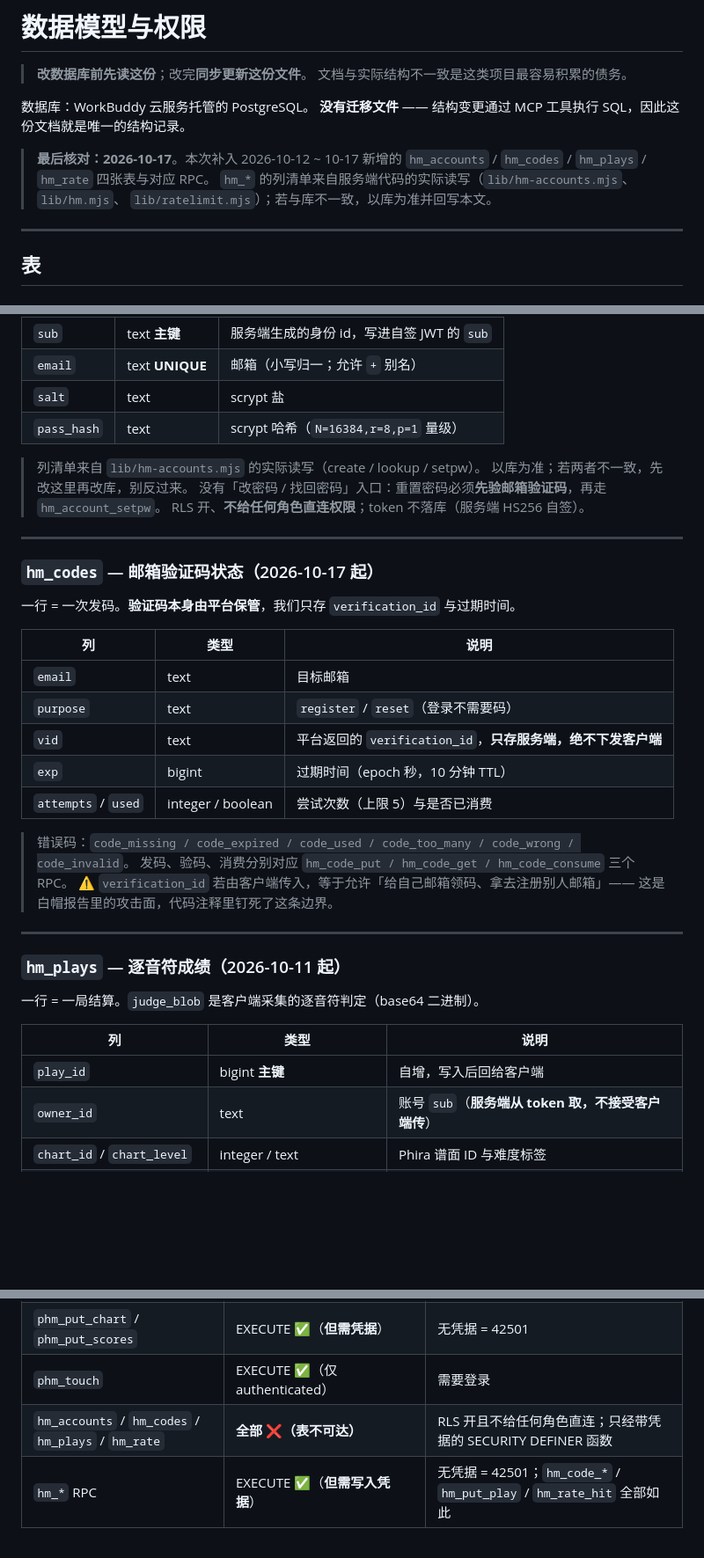
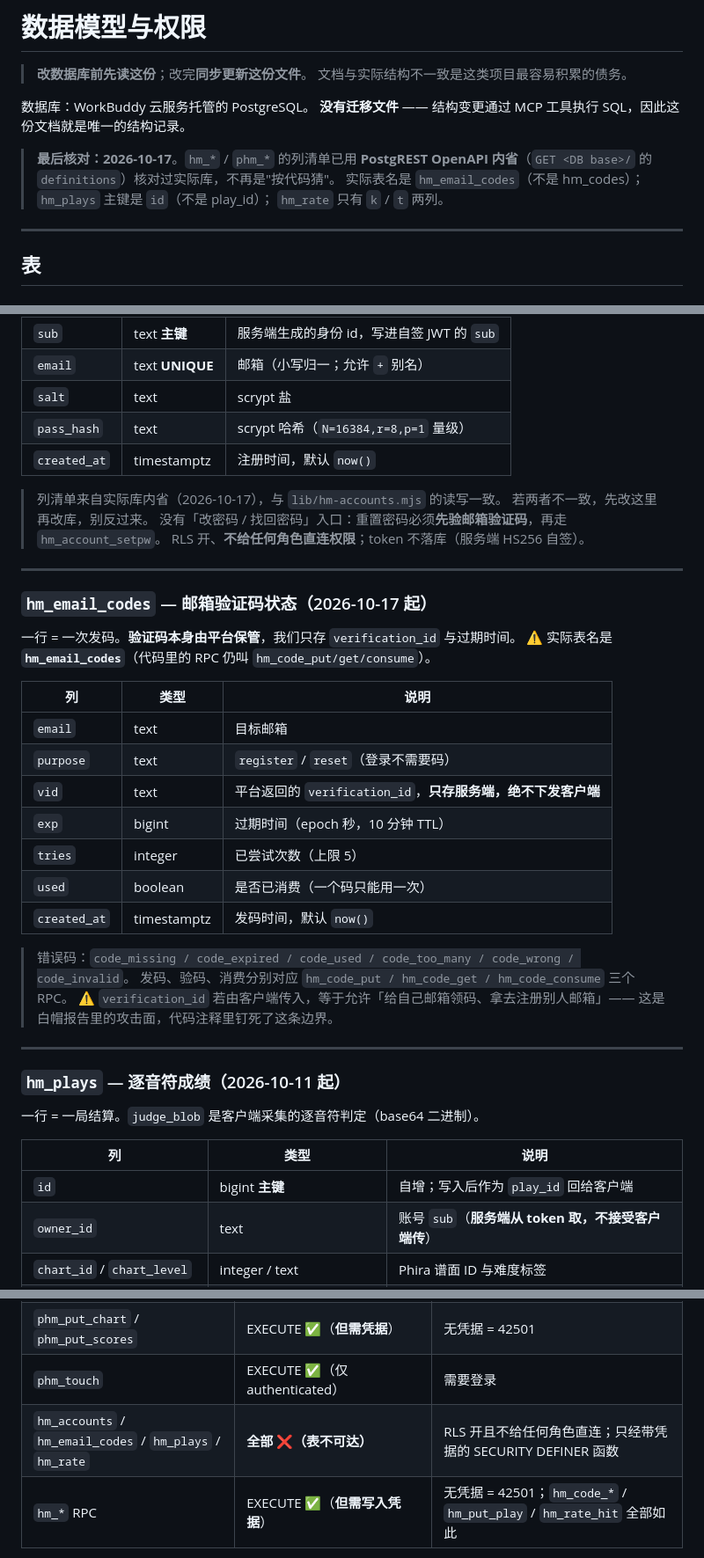
Before and after one commit to WebExperiments-glitch/Phira-Huamei-Metric, a Markdown page: phm-web/docs/DATA-MODEL.md, 3 parts joined by grey strips. Shown at 88% size. Drawn GitHub-style; blank space fills up the shorter version.

Commit message:
docs: 用 PostgREST 内省回写 DATA-MODEL + 密钥/备份/归档记录
hm_* 实际结构核对：hm_email_codes（非 hm_codes）、hm_plays.id（非 play_id）、hm_rate 仅 k/t、hm_accounts.created_at；RUNBOOK 记录 GitHub production environment secrets 为灾备副本（部署仍手工）；HANDOVER 补充凭据副本说明。

```diff
--- a/phm-web/docs/DATA-MODEL.md
+++ b/phm-web/docs/DATA-MODEL.md
@@ -6,10 +6,10 @@
 数据库：WorkBuddy 云服务托管的 PostgreSQL。
 **没有迁移文件** —— 结构变更通过 MCP 工具执行 SQL，因此这份文档就是唯一的结构记录。
 
-> **最后核对：2026-10-17**。本次补入 2026-10-12 ~ 10-17 新增的
-> `hm_accounts` / `hm_codes` / `hm_plays` / `hm_rate` 四张表与对应 RPC。
-> `hm_*` 的列清单来自服务端代码的实际读写（`lib/hm-accounts.mjs`、`lib/hm.mjs`、
-> `lib/ratelimit.mjs`）；若与库不一致，以库为准并回写本文。
+> **最后核对：2026-10-17**。`hm_*` / `phm_*` 的列清单已用 **PostgREST OpenAPI
+> 内省**（`GET <DB base>/` 的 `definitions`）核对过实际库，不再是"按代码猜"。
+> 实际表名是 `hm_email_codes`（不是 hm_codes）；`hm_plays` 主键是 `id`（不是 play_id）；
+> `hm_rate` 只有 `k` / `t` 两列。
 
 ---
 
@@ -126,17 +126,19 @@
 | `email` | text **UNIQUE** | 邮箱（小写归一；允许 `+` 别名） |
 | `salt` | text | scrypt 盐 |
 | `pass_hash` | text | scrypt 哈希（`N=16384,r=8,p=1` 量级） |
+| `created_at` | timestamptz | 注册时间，默认 `now()` |
 
-> 列清单来自 `lib/hm-accounts.mjs` 的实际读写（create / lookup / setpw）。
-> 以库为准；若两者不一致，先改这里再改库，别反过来。
+> 列清单来自实际库内省（2026-10-17），与 `lib/hm-accounts.mjs` 的读写一致。
+> 若两者不一致，先改这里再改库，别反过来。
 > 没有「改密码 / 找回密码」入口：重置密码必须**先验邮箱验证码**，再走 `hm_account_setpw`。
 > RLS 开、**不给任何角色直连权限**；token 不落库（服务端 HS256 自签）。
 
 ---
 
-### `hm_codes` — 邮箱验证码状态（2026-10-17 起）
+### `hm_email_codes` — 邮箱验证码状态（2026-10-17 起）
 
 一行 = 一次发码。**验证码本身由平台保管**，我们只存 `verification_id` 与过期时间。
+⚠ 实际表名是 **`hm_email_codes`**（代码里的 RPC 仍叫 `hm_code_put/get/consume`）。
 
 | 列 | 类型 | 说明 |
 |---|---|---|
@@ -144,7 +146,9 @@
 | `purpose` | text | `register` / `reset`（登录不需要码） |
 | `vid` | text | 平台返回的 `verification_id`，**只存服务端，绝不下发客户端** |
 | `exp` | bigint | 过期时间（epoch 秒，10 分钟 TTL） |
-| `attempts` / `used` | integer / boolean | 尝试次数（上限 5）与是否已消费 |
+| `tries` | integer | 已尝试次数（上限 5） |
+| `used` | boolean | 是否已消费（一个码只能用一次） |
+| `created_at` | timestamptz | 发码时间，默认 `now()` |
 
 > 错误码：`code_missing / code_expired / code_used / code_too_many / code_wrong / code_invalid`。
 > 发码、验码、消费分别对应 `hm_code_put / hm_code_get / hm_code_consume` 三个 RPC。
@@ -159,7 +163,7 @@
 
 | 列 | 类型 | 说明 |
 |---|---|---|
-| `play_id` | bigint **主键** | 自增，写入后回给客户端 |
+| `id` | bigint **主键** | 自增；写入后作为 `play_id` 回给客户端 |
 | `owner_id` | text | 账号 `sub`（**服务端从 token 取，不接受客户端传**） |
 | `chart_id` / `chart_level` | integer / text | Phira 谱面 ID 与难度标签 |
 | `chart_digest` | text | 谱面内容摘要（可选，≤80 字符） |
@@ -230,7 +236,7 @@
 | `phm_stats` / `phm_plays` / `phm_mine` | EXECUTE ✅ | 聚合接口，只回数字 |
 | `phm_put_chart` / `phm_put_scores` | EXECUTE ✅（**但需凭据**）| 无凭据 = 42501 |
 | `phm_touch` | EXECUTE ✅（仅 authenticated）| 需要登录 |
-| `hm_accounts` / `hm_codes` / `hm_plays` / `hm_rate` | **全部 ❌（表不可达）** | RLS 开且不给任何角色直连；只经带凭据的 SECURITY DEFINER 函数 |
+| `hm_accounts` / `hm_email_codes` / `hm_plays` / `hm_rate` | **全部 ❌（表不可达）** | RLS 开且不给任何角色直连；只经带凭据的 SECURITY DEFINER 函数 |
 | `hm_*` RPC | EXECUTE ✅（**但需写入凭据**）| 无凭据 = 42501；`hm_code_*` / `hm_put_play` / `hm_rate_hit` 全部如此 |
 
 > 「DELETE ❌」也适用于 `service_role` 之外的常规角色；数据库侧另有 CHECK 约束兜住取值范围。
```
Also changed, not shown: other parts of phm-web/docs/DATA-MODEL.md (+3 -1 lines), phm-web/docs/HANDOVER.md (+3 -0 lines), phm-web/docs/RUNBOOK.md (+6 -1 lines).
